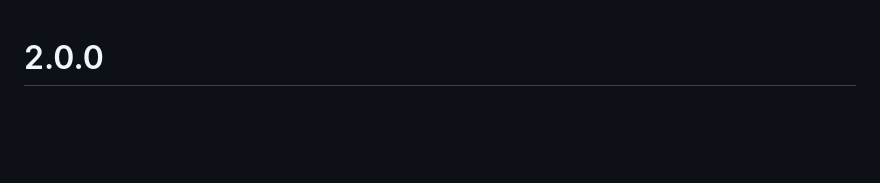
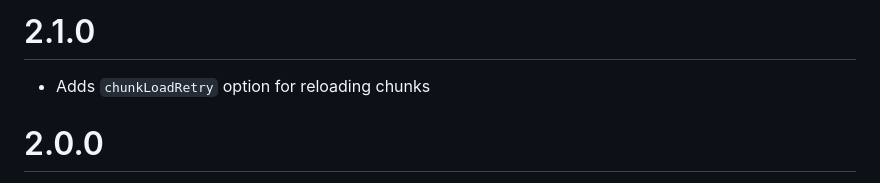
Before and after one commit to KidkArolis/jetpack, a Markdown page: CHANGELOG.md, the part around the change. GitHub-like rendering; blank space fills up the shorter version.

Commit message:
Add changelog entry

```diff
--- a/CHANGELOG.md
+++ b/CHANGELOG.md
@@ -1,3 +1,7 @@
+# 2.1.0
+
+- Adds `chunkLoadRetry` option for reloading chunks
+
 # 2.0.0
 
 - Breaking change: styles are exported as named exports, so you must now write `import * as style from "./style.css"`, see https://github.com/webpack-contrib/css-loader/releases/tag/v7.0.0 for further details
```
